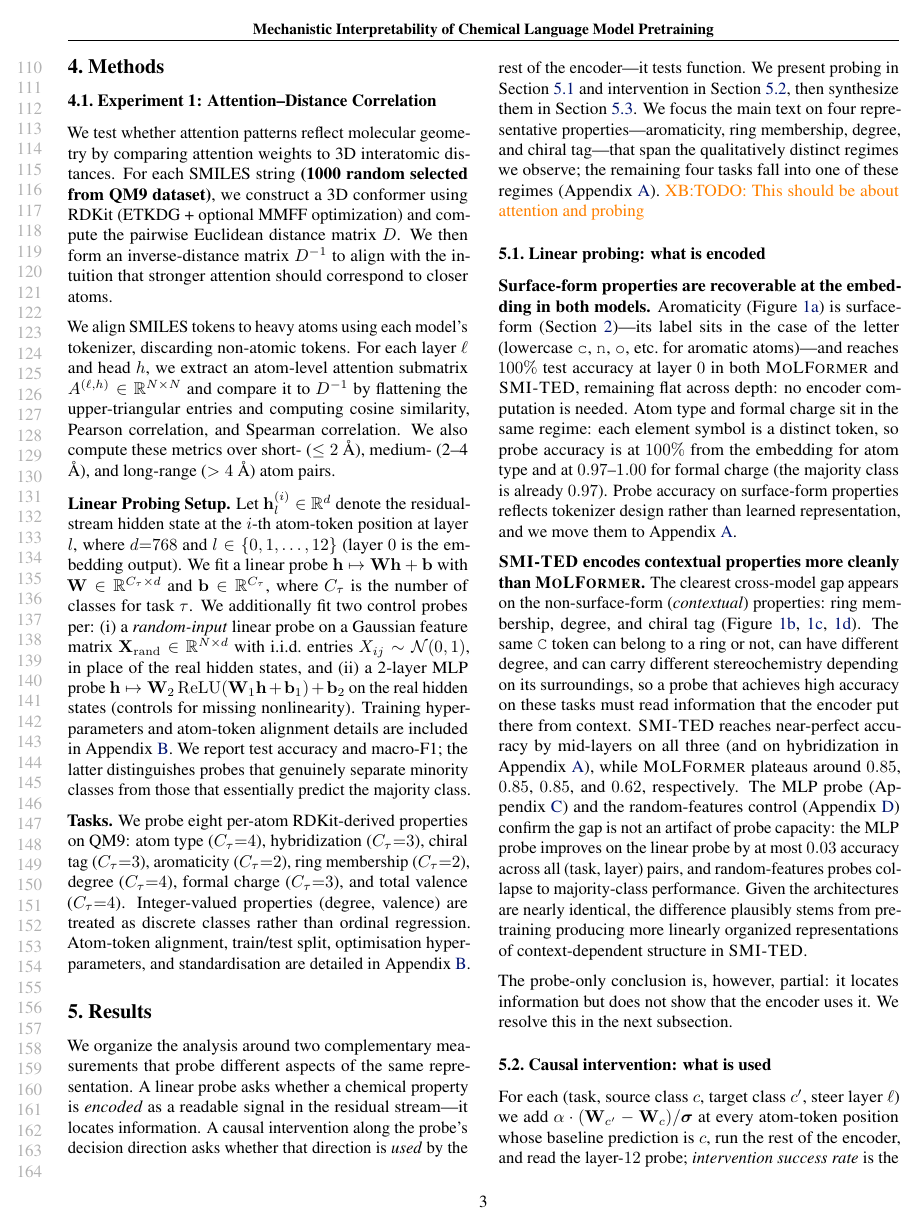
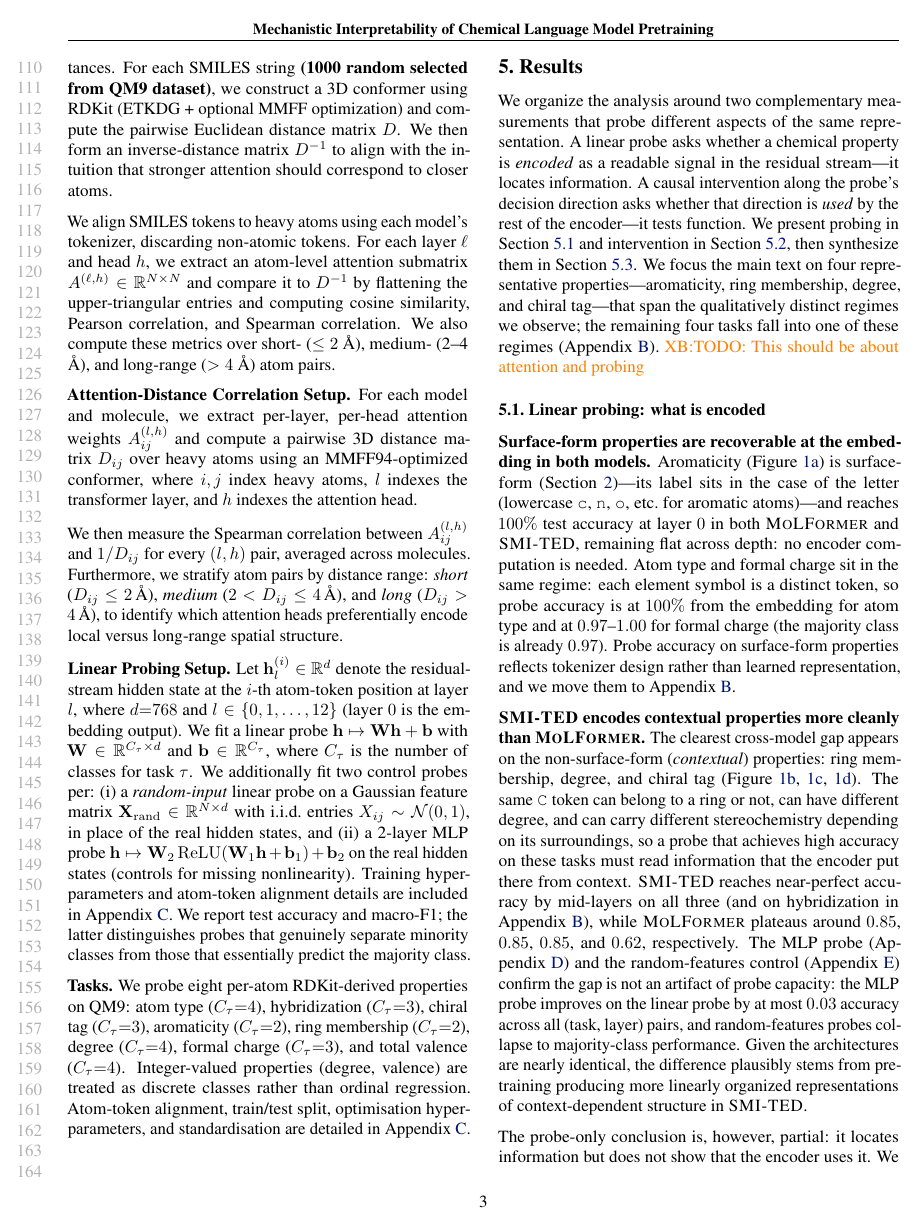
Before and after one commit to ChicagoHAI/SMI-TED-Molformer, a LaTeX paper (main.tex, which reads section/method.tex): page 3 of 9. Compiled offline with pdfLaTeX.

Commit message:
Updates from Overleaf

```diff
--- a/section/method.tex
+++ b/section/method.tex
@@ -18,6 +18,21 @@ attention submatrix $A^{(\ell,h)} \in \mathbb{R}^{N \times N}$ and compare it to
 $D^{-1}$ by flattening the upper-triangular entries and computing cosine similarity,
 Pearson correlation, and Spearman correlation. We also compute these metrics over
 short- ($\leq 2$ \AA), medium- (2–4 \AA), and long-range ($>4$ \AA) atom pairs.
+
+\para{Attention-Distance Correlation Setup.} For each model and molecule, we extract per-layer, per-head
+attention weights $A_{ij}^{(l,h)}$ and compute a pairwise 3D
+distance matrix $D_{ij}$ over heavy atoms using an
+MMFF94-optimized conformer, where $i,j$ index heavy atoms,
+$l$ indexes the transformer layer, and $h$ indexes the attention head.
+
+We then measure the Spearman correlation between
+$A_{ij}^{(l,h)}$ and $1/D_{ij}$ for every $(l,h)$ pair,
+averaged across molecules. Furthermore, we stratify atom pairs by distance range:
+\emph{short} ($D_{ij}\le2$\,\AA),
+\emph{medium} ($2<D_{ij}\le4$\,\AA), and
+\emph{long} ($D_{ij}>4$\,\AA),
+to identify which attention heads preferentially encode
+local versus long-range spatial structure.
 
 \para{Linear Probing Setup.}
 Let $\mathbf{h}^{(i)}_l \in \mathbb{R}^d$ denote the residual-stream hidden state at the $i$-th atom-token position at layer $l$, where $d{=}768$ and $l \in \{0, 1, \dots, 12\}$ (layer $0$ is the embedding output). We fit a linear probe $\mathbf{h} \mapsto \mathbf{W}\mathbf{h} + \mathbf{b}$ with $\mathbf{W} \in \mathbb{R}^{C_\tau \times d}$ and $\mathbf{b} \in \mathbb{R}^{C_\tau}$, where $C_\tau$ is the number of classes for task $\tau$. We additionally fit two control probes per: (i) a \emph{random-input} linear probe on a Gaussian feature matrix $\mathbf{X}_{\mathrm{rand}} \in \mathbb{R}^{N \times d}$ with i.i.d.\ entries $X_{ij} \sim \mathcal{N}(0, 1)$, in place of the real hidden states, and (ii) a 2-layer MLP probe $\mathbf{h} \mapsto \mathbf{W}_2\,\mathrm{ReLU}(\mathbf{W}_1\mathbf{h} + \mathbf{b}_1) + \mathbf{b}_2$ on the real hidden states (controls for missing nonlinearity). Training hyperparameters and atom-token alignment details are included in Appendix~\ref{app:training}. We report test accuracy and macro-F1; the latter distinguishes probes that genuinely separate minority classes from those that essentially predict the majority class.
```
Also changed, not shown: appendix/attention.tex (added, +2 -0 lines), main.tex (+1 -0 lines), section/intro.tex (+2 -2 lines).
